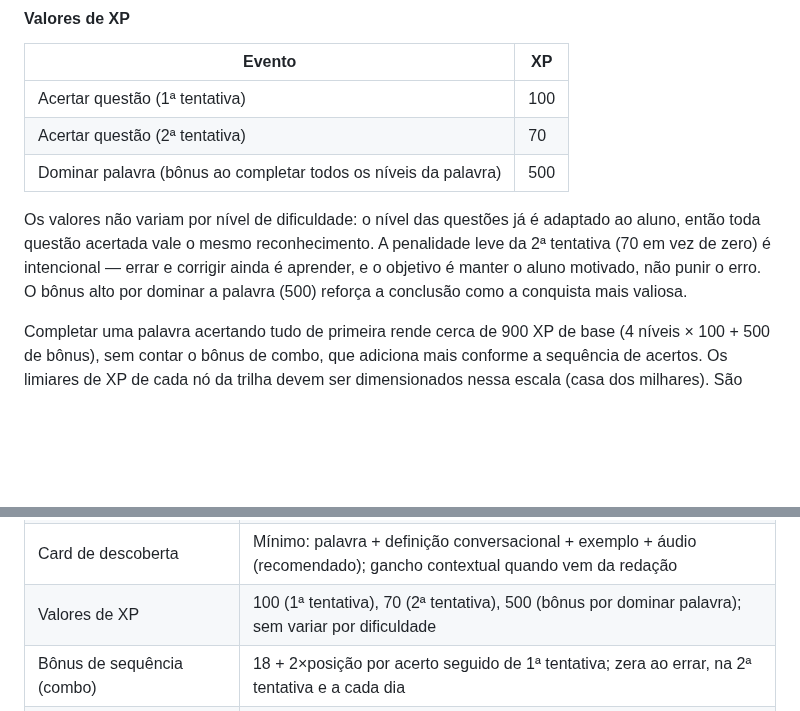
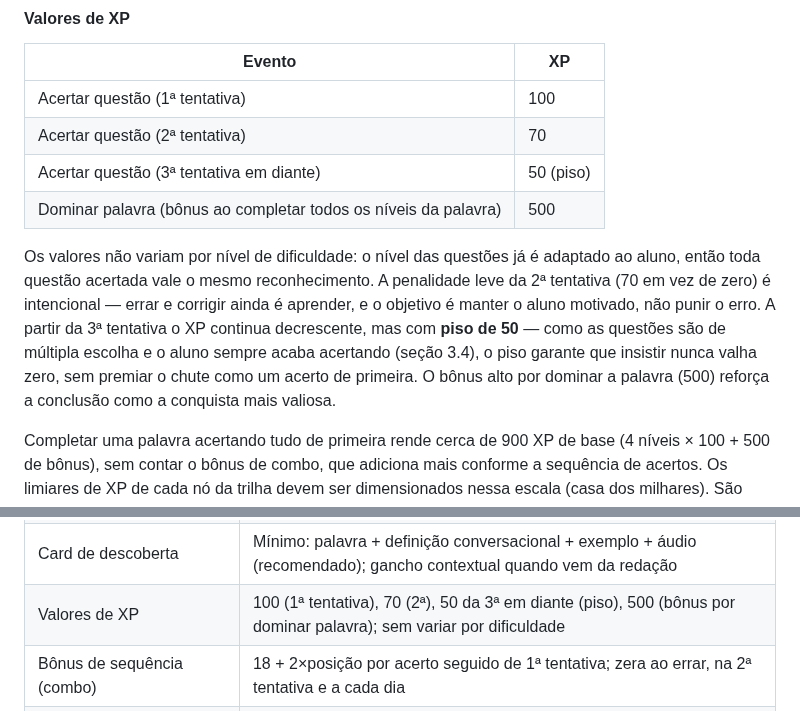
Before and after one commit to mateusdsoc/VocabKids, a Markdown page: docs/rascunho_product.md, 2 parts joined by grey strips. GitHub-like rendering; blank space fills up the shorter version.

Commit message:
Define XP decrescente com piso de 50 a partir da 3a tentativa
Fecha a lacuna de XP para tentativas além da 2a: 100 / 70 / 50 (piso),
garantindo que insistir nunca valha zero sem premiar o chute.

https://claude.ai/code/session_01P6TdFQcdfRp5xyjcdfKFLX

```diff
--- a/docs/rascunho_product.md
+++ b/docs/rascunho_product.md
@@ -350,9 +350,10 @@ A trilha avança por XP, não por número de palavras. As palavras geram XP ao s
 |---|---|
 | Acertar questão (1ª tentativa) | 100 |
 | Acertar questão (2ª tentativa) | 70 |
+| Acertar questão (3ª tentativa em diante) | 50 (piso) |
 | Dominar palavra (bônus ao completar todos os níveis da palavra) | 500 |
 
-Os valores não variam por nível de dificuldade: o nível das questões já é adaptado ao aluno, então toda questão acertada vale o mesmo reconhecimento. A penalidade leve da 2ª tentativa (70 em vez de zero) é intencional — errar e corrigir ainda é aprender, e o objetivo é manter o aluno motivado, não punir o erro. O bônus alto por dominar a palavra (500) reforça a conclusão como a conquista mais valiosa.
+Os valores não variam por nível de dificuldade: o nível das questões já é adaptado ao aluno, então toda questão acertada vale o mesmo reconhecimento. A penalidade leve da 2ª tentativa (70 em vez de zero) é intencional — errar e corrigir ainda é aprender, e o objetivo é manter o aluno motivado, não punir o erro. A partir da 3ª tentativa o XP continua decrescente, mas com **piso de 50** — como as questões são de múltipla escolha e o aluno sempre acaba acertando (seção 3.4), o piso garante que insistir nunca valha zero, sem premiar o chute como um acerto de primeira. O bônus alto por dominar a palavra (500) reforça a conclusão como a conquista mais valiosa.
 
 Completar uma palavra acertando tudo de primeira rende cerca de 900 XP de base (4 níveis × 100 + 500 de bônus), sem contar o bônus de combo, que adiciona mais conforme a sequência de acertos. Os limiares de XP de cada nó da trilha devem ser dimensionados nessa escala (casa dos milhares). São valores iniciais, ajustáveis depois com dados reais de uso.
 
@@ -754,7 +755,7 @@ Esses itens podem voltar a ser discutidos, mas não devem guiar implementação
 | Tema visual da trilha | Cidades brasileiras como destinos turísticos — MVP: BH, São Paulo, Rio de Janeiro |
 | LGPD | Deferido para pré-lançamento com primeiros clientes; arquitetura já é LGPD-friendly |
 | Card de descoberta | Mínimo: palavra + definição conversacional + exemplo + áudio (recomendado); gancho contextual quando vem da redação |
-| Valores de XP | 100 (1ª tentativa), 70 (2ª tentativa), 500 (bônus por dominar palavra); sem variar por dificuldade |
+| Valores de XP | 100 (1ª tentativa), 70 (2ª), 50 da 3ª em diante (piso), 500 (bônus por dominar palavra); sem variar por dificuldade |
 | Bônus de sequência (combo) | 18 + 2×posição por acerto seguido de 1ª tentativa; zera ao errar, na 2ª tentativa e a cada dia |
 | Leaderboard de turma | Aluno vê próprio XP + top 3 da turma com valores; não vê XP exato dos demais |
 | XP de evento | Separado do XP individual; zera para todos no início da competição |
```
